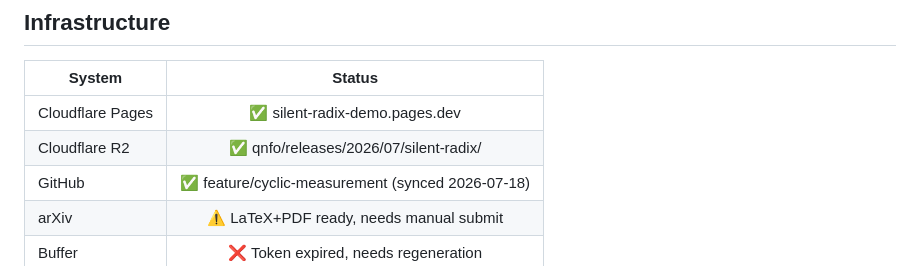
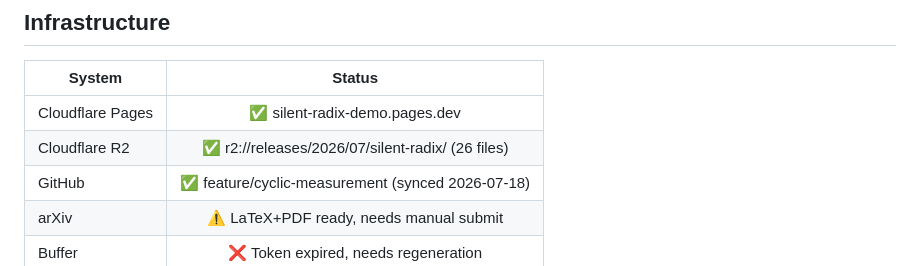
Before and after one commit to rwnq8/silent-radix, a Markdown page: DISCOVERY-INDEX.md, the part around the change. Drawn GitHub-style.

Commit message:
fix(docs): correct R2 path to releases/2026/07/silent-radix/

```diff
--- a/DISCOVERY-INDEX.md
+++ b/DISCOVERY-INDEX.md
@@ -64,7 +64,7 @@
 | System | Status |
 |--------|:------:|
 | Cloudflare Pages | ✅ silent-radix-demo.pages.dev |
-| Cloudflare R2 | ✅ qnfo/releases/2026/07/silent-radix/ |
+| Cloudflare R2 | ✅ r2://releases/2026/07/silent-radix/ (26 files) |
 | GitHub | ✅ feature/cyclic-measurement (synced 2026-07-18) |
 | arXiv | ⚠️ LaTeX+PDF ready, needs manual submit |
 | Buffer | ❌ Token expired, needs regeneration |
```
